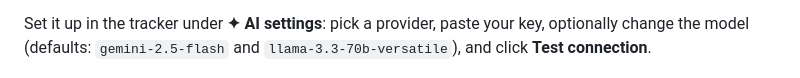
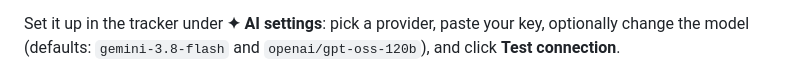
Before and after one commit to Duggineniakhil/SmartFill, a Markdown page: README.md, the part around the change. GitHub-like rendering.

```diff
--- a/README.md
+++ b/README.md
@@ -89,7 +89,7 @@ you want to work here?" using your CV and the job description.
 - Name, email and phone are filled by the on-device autofill, never by the AI.
 
 Set it up in the tracker under **✦ AI settings**: pick a provider, paste your key, optionally change the model
-(defaults: `gemini-2.5-flash` and `llama-3.3-70b-versatile`), and click **Test connection**.
+(defaults: `gemini-3.8-flash` and `openai/gpt-oss-120b`), and click **Test connection**.
 
 <p align="center">
   <img src="docs/screenshots/ai-settings.png" alt="The AI settings panel with Google Gemini and Groq key and model fields and a Test connection button" width="900" />
```
Also changed, not shown: docs/screenshots/ai-settings.png, 7 other files.
